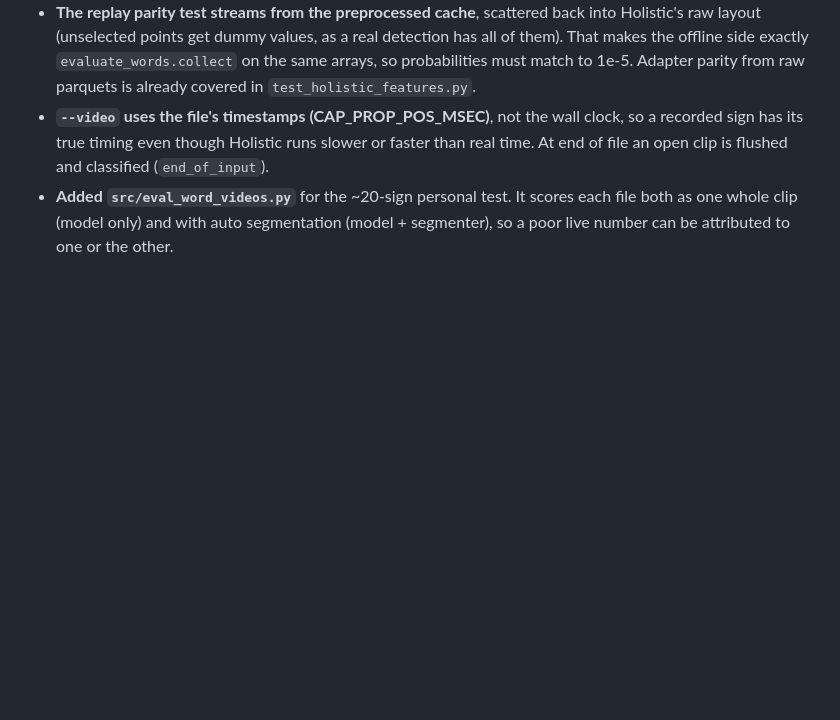
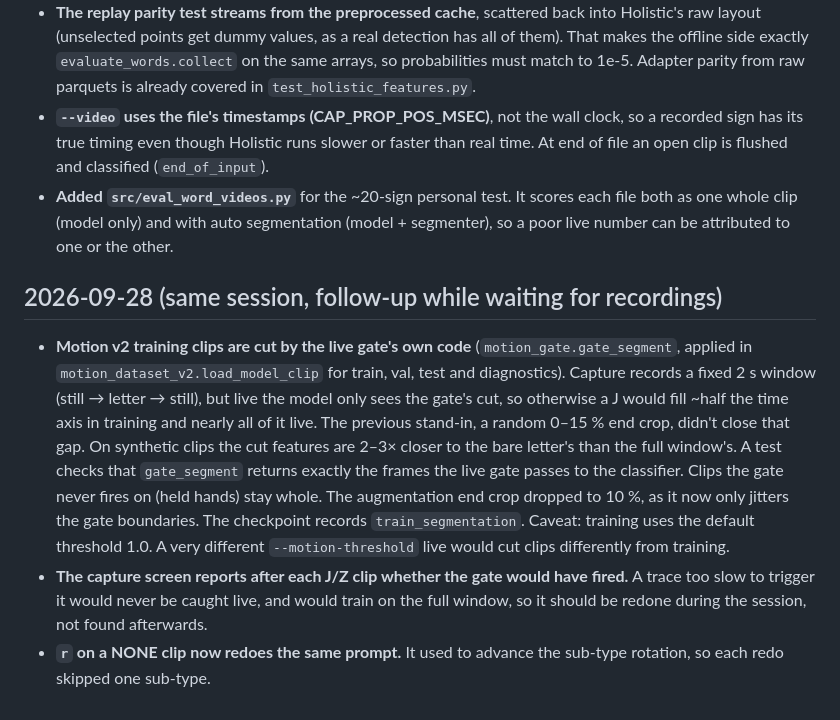
Before and after one commit to benparrack/asl-recognition, a Markdown page: DECISIONS.md, the part around the change. GitHub-like rendering; blank space fills up the shorter version.

Commit message:
Document gate-cut motion training and the capture gate check
Co-Authored-By: Claude Opus 5.5 <noreply@anthropic.com>

```diff
--- a/DECISIONS.md
+++ b/DECISIONS.md
@@ -123,3 +123,25 @@ reasoning in a line or two. Newest at the bottom.
 - **Added `src/eval_word_videos.py`** for the ~20-sign personal test. It scores each file
   both as one whole clip (model only) and with auto segmentation (model + segmenter),
   so a poor live number can be attributed to one or the other.
+
+## 2026-09-28 (same session, follow-up while waiting for recordings)
+
+- **Motion v2 training clips are cut by the live gate's own code**
+  (`motion_gate.gate_segment`, applied in `motion_dataset_v2.load_model_clip`
+  for train, val, test and diagnostics). Capture records a fixed 2 s window
+  (still → letter → still), but live the model only sees the gate's cut, so
+  otherwise a J would fill ~half the time axis in training and nearly all of it
+  live. The previous stand-in, a random 0–15 % end crop, didn't close that gap.
+  On synthetic clips the cut features are 2–3× closer to the bare letter's than
+  the full window's. A test checks that `gate_segment` returns exactly the frames
+  the live gate passes to the classifier. Clips the gate never fires on (held
+  hands) stay whole. The augmentation end crop dropped to 10 %, as it now only
+  jitters the gate boundaries. The checkpoint records `train_segmentation`.
+  Caveat: training uses the default threshold 1.0. A very different
+  `--motion-threshold` live would cut clips differently from training.
+- **The capture screen reports after each J/Z clip whether the gate would have
+  fired.** A trace too slow to trigger it would never be caught live, and would
+  train on the full window, so it should be redone during the session, not found
+  afterwards.
+- **`r` on a NONE clip now redoes the same prompt.** It used to advance the
+  sub-type rotation, so each redo skipped one sub-type.
```
Also changed, not shown: AUTONOMOUS_RUN_REPORT.md (+12 -2 lines), HUMAN_TODO.md (+6 -0 lines).
